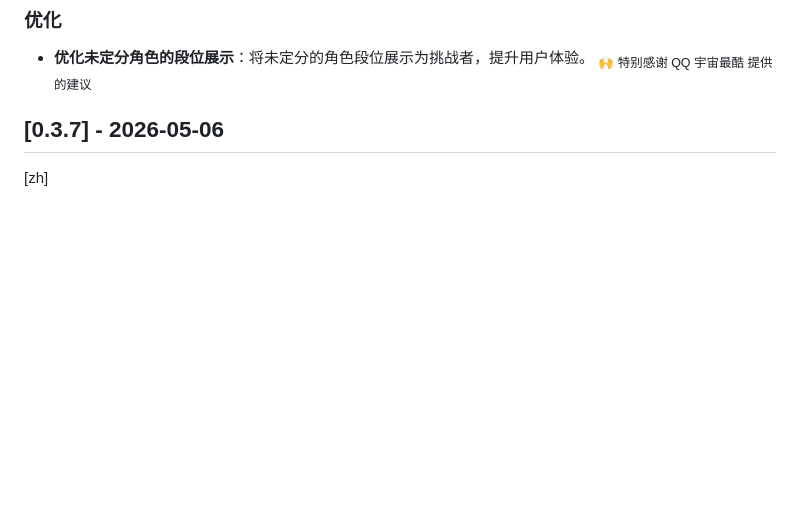
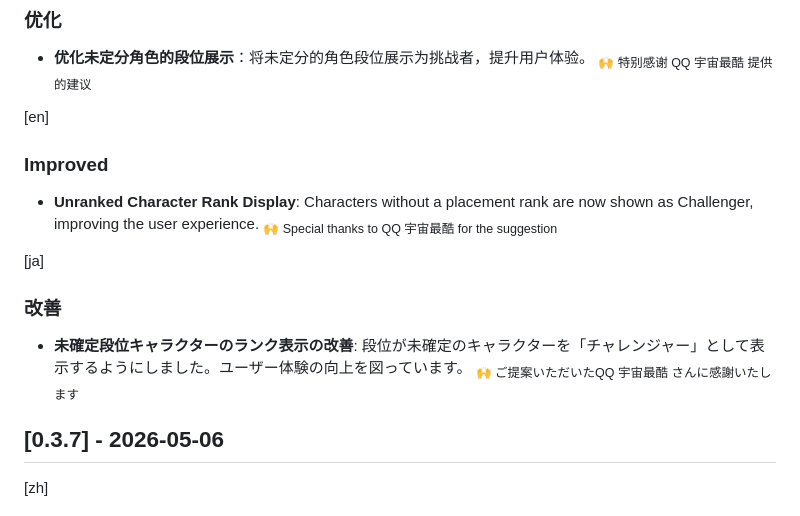
Before and after one commit to RengarLee/sf6_scouter, a Markdown page: CHANGELOG.md, the part around the change. Drawn GitHub-style; blank space fills up the shorter version.

Commit message:
docs(changelog): add improved unranked character rank display details for version 0.3.8

```diff
--- a/CHANGELOG.md
+++ b/CHANGELOG.md
@@ -10,6 +10,16 @@ and this project adheres to [Semantic Versioning](https://semver.org/spec/v2.0.0
 ### 优化
 - **优化未定分角色的段位展示**：将未定分的角色段位展示为挑战者，提升用户体验。
   <sub>🙌 特别感谢 QQ 宇宙最酷 提供的建议</sub>
+
+[en]
+### Improved
+- **Unranked Character Rank Display**: Characters without a placement rank are now shown as Challenger, improving the user experience.
+  <sub>🙌 Special thanks to QQ 宇宙最酷 for the suggestion</sub>
+
+[ja]
+### 改善
+- **未確定段位キャラクターのランク表示の改善**: 段位が未確定のキャラクターを「チャレンジャー」として表示するようにしました。ユーザー体験の向上を図っています。
+  <sub>🙌 ご提案いただいたQQ 宇宙最酷 さんに感謝いたします</sub>
 
 ## [0.3.7] - 2026-05-06
 [zh]
```
